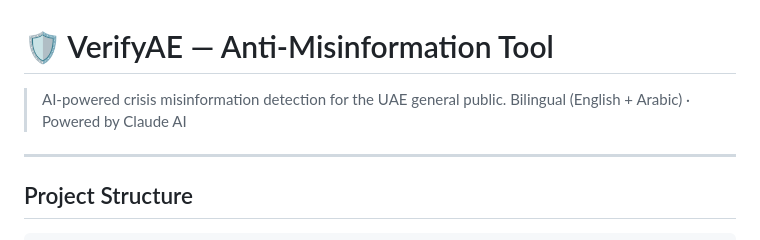
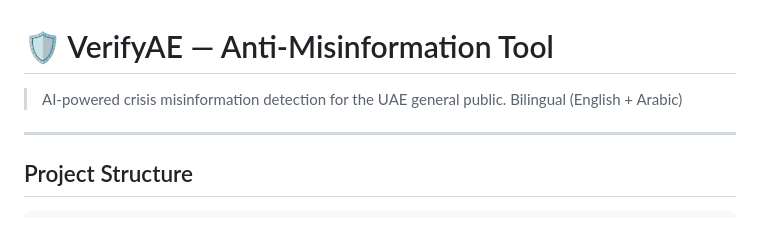
Before and after one commit to siddhimishra20/VerifyAE, a Markdown page: README.md, the part around the change. Drawn GitHub-style.

```diff
--- a/README.md
+++ b/README.md
@@ -1,7 +1,7 @@
 # 🛡️ VerifyAE — Anti-Misinformation Tool
 
 > AI-powered crisis misinformation detection for the UAE general public.
-> Bilingual (English + Arabic) · Powered by Claude AI
+> Bilingual (English + Arabic)
 
 ---
 
```
